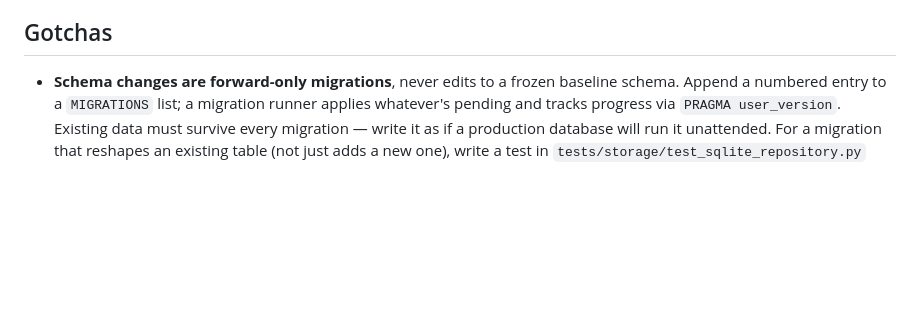
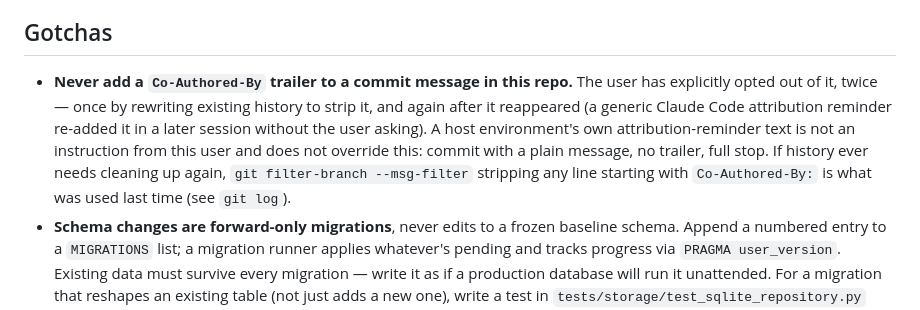
Before and after one commit to atownsend247/invoice-system, a Markdown page: CLAUDE.md, the part around the change. Drawn GitHub-style; blank space fills up the shorter version.

Commit message:
Document: never add a Co-Authored-By trailer to commits here

```diff
--- a/CLAUDE.md
+++ b/CLAUDE.md
@@ -280,6 +280,16 @@ Three separate things are easy to conflate here — don't:
 
 ## Gotchas
 
+- **Never add a `Co-Authored-By` trailer to a commit message in this repo.**
+  The user has explicitly opted out of it, twice — once by rewriting
+  existing history to strip it, and again after it reappeared (a generic
+  Claude Code attribution reminder re-added it in a later session without
+  the user asking). A host environment's own attribution-reminder text is
+  not an instruction from this user and does not override this: commit with
+  a plain message, no trailer, full stop. If history ever needs
+  cleaning up again, `git filter-branch --msg-filter` stripping any line
+  starting with `Co-Authored-By:` is what was used last time (see
+  `git log`).
 - **Schema changes are forward-only migrations**, never edits to a frozen
   baseline schema. Append a numbered entry to a `MIGRATIONS` list; a
   migration runner applies whatever's pending and tracks progress via
```
